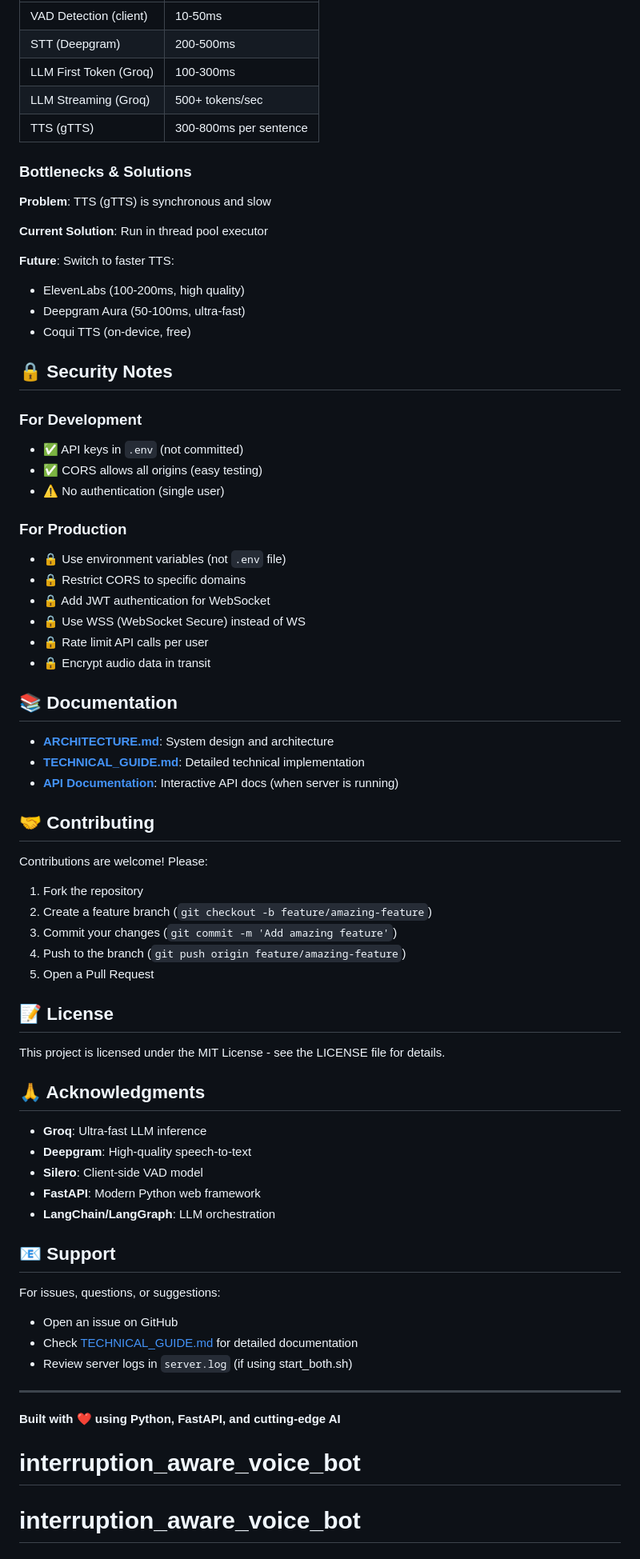
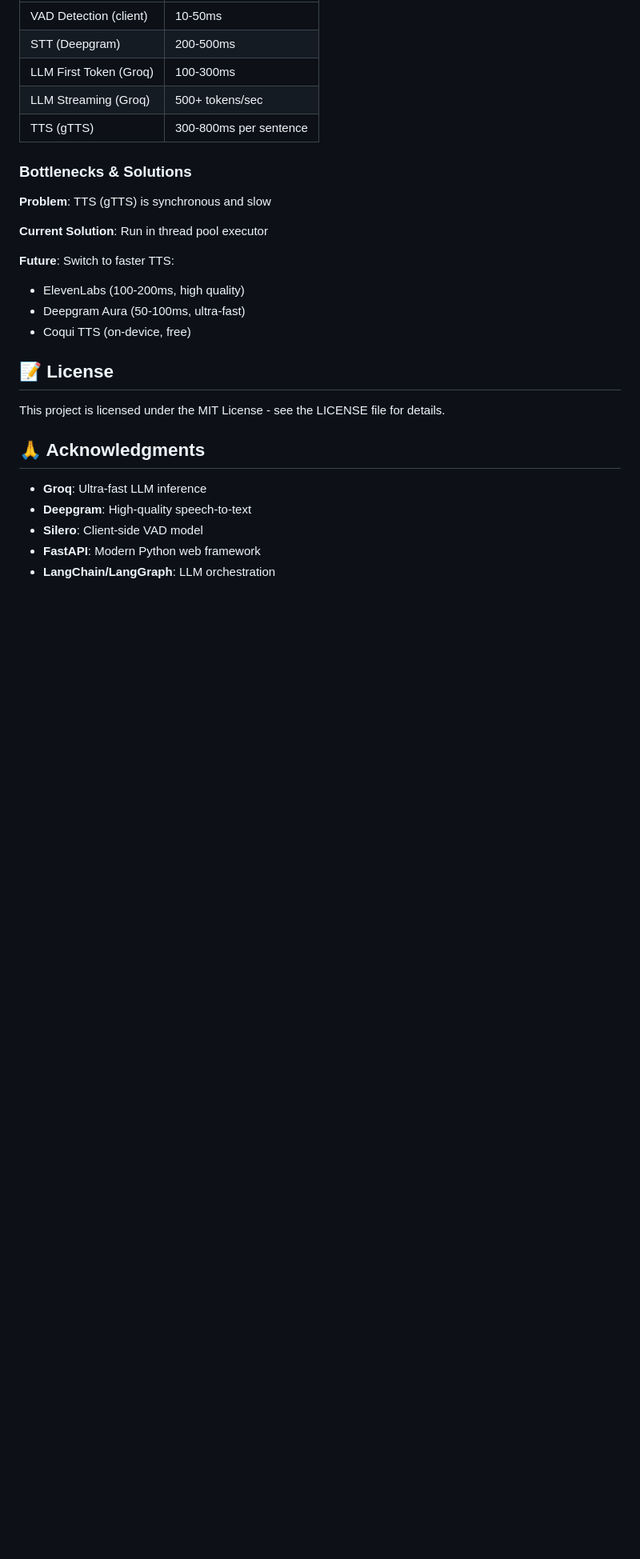
Before and after one commit to siddhartha9/interruption_aware_voice_bot, a Markdown page: README.md, the part around the change printed below. Shown: that part at 80% size. GitHub-like rendering; blank space fills up the shorter version.

Commit message:
Update README and PERFORMANCE docs

```diff
--- a/README.md
+++ b/README.md
@@ -315,36 +308,6 @@ curl http://127.0.0.1:8000/health
 - Deepgram Aura (50-100ms, ultra-fast)
 - Coqui TTS (on-device, free)
 
-## 🔒 Security Notes
-
-### For Development
-- ✅ API keys in `.env` (not committed)
-- ✅ CORS allows all origins (easy testing)
-- ⚠️ No authentication (single user)
-
-### For Production
-- 🔒 Use environment variables (not `.env` file)
-- 🔒 Restrict CORS to specific domains
-- 🔒 Add JWT authentication for WebSocket
-- 🔒 Use WSS (WebSocket Secure) instead of WS
-- 🔒 Rate limit API calls per user
-- 🔒 Encrypt audio data in transit
-
-## 📚 Documentation
-
-- **[ARCHITECTURE.md](ARCHITECTURE.md)**: System design and architecture
-- **[TECHNICAL_GUIDE.md](TECHNICAL_GUIDE.md)**: Detailed technical implementation
-- **[API Documentation](http://127.0.0.1:8000/docs)**: Interactive API docs (when server is running)
-
-## 🤝 Contributing
-
-Contributions are welcome! Please:
-
-1. Fork the repository
-2. Create a feature branch (`git checkout -b feature/amazing-feature`)
-3. Commit your changes (`git commit -m 'Add amazing feature'`)
-4. Push to the branch (`git push origin feature/amazing-feature`)
-5. Open a Pull Request
 
 ## 📝 License
 
@@ -357,16 +320,3 @@ This project is licensed under the MIT License - see the LICENSE file for detail
 - **Silero**: Client-side VAD model
 - **FastAPI**: Modern Python web framework
 - **LangChain/LangGraph**: LLM orchestration
-
-## 📧 Support
-
-For issues, questions, or suggestions:
-- Open an issue on GitHub
-- Check [TECHNICAL_GUIDE.md](TECHNICAL_GUIDE.md) for detailed documentation
-- Review server logs in `server.log` (if using start_both.sh)
-
----
-
-**Built with ❤️ using Python, FastAPI, and cutting-edge AI**
-# interruption_aware_voice_bot
-# interruption_aware_voice_bot
```
Also changed, not shown: other parts of README.md (+0 -7 lines), PERFORMANCE.md (added, +127 -0 lines).
